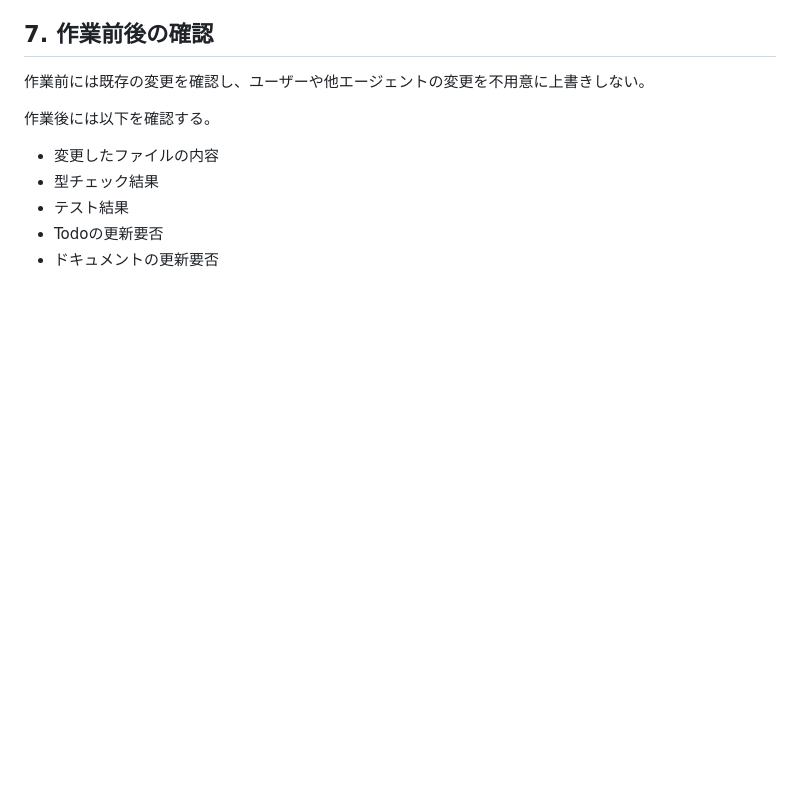
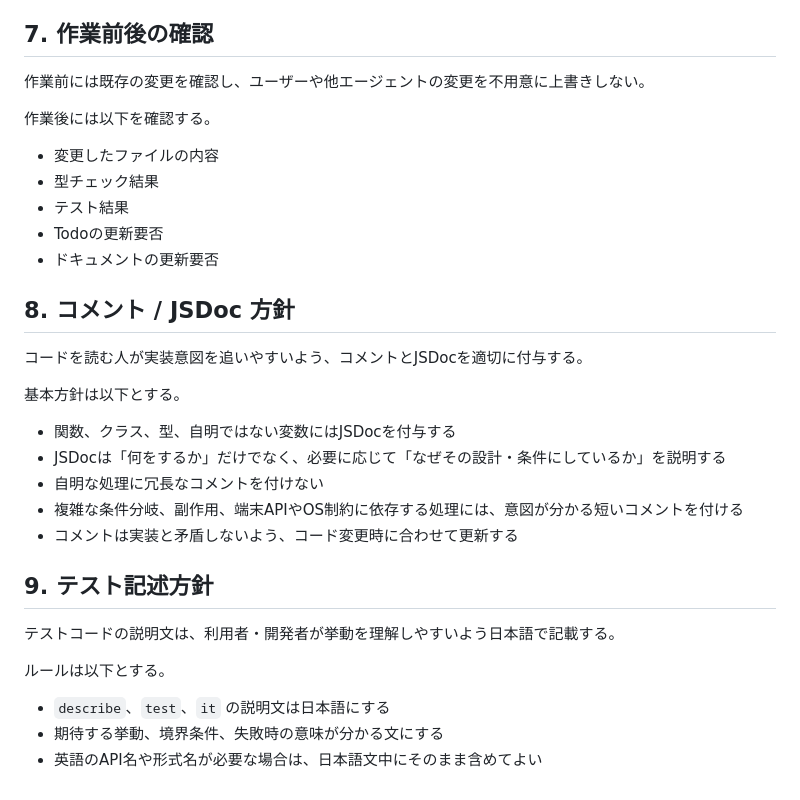
Before and after one commit to kazuki19992/strollia, a Markdown page: AGENTS.md, the part around the change. Rendered like a GitHub page; blank space fills up the shorter version.

Commit message:
docs: コメントとテスト記述ルールを追加

```diff
--- a/AGENTS.md
+++ b/AGENTS.md
@@ -124,3 +124,25 @@ StrolliaはローカルファーストのGPSロガーである。
 - テスト結果
 - Todoの更新要否
 - ドキュメントの更新要否
+
+## 8. コメント / JSDoc 方針
+
+コードを読む人が実装意図を追いやすいよう、コメントとJSDocを適切に付与する。
+
+基本方針は以下とする。
+
+- 関数、クラス、型、自明ではない変数にはJSDocを付与する
+- JSDocは「何をするか」だけでなく、必要に応じて「なぜその設計・条件にしているか」を説明する
+- 自明な処理に冗長なコメントを付けない
+- 複雑な条件分岐、副作用、端末APIやOS制約に依存する処理には、意図が分かる短いコメントを付ける
+- コメントは実装と矛盾しないよう、コード変更時に合わせて更新する
+
+## 9. テスト記述方針
+
+テストコードの説明文は、利用者・開発者が挙動を理解しやすいよう日本語で記載する。
+
+ルールは以下とする。
+
+- `describe`、`test`、`it` の説明文は日本語にする
+- 期待する挙動、境界条件、失敗時の意味が分かる文にする
+- 英語のAPI名や形式名が必要な場合は、日本語文中にそのまま含めてよい
```
